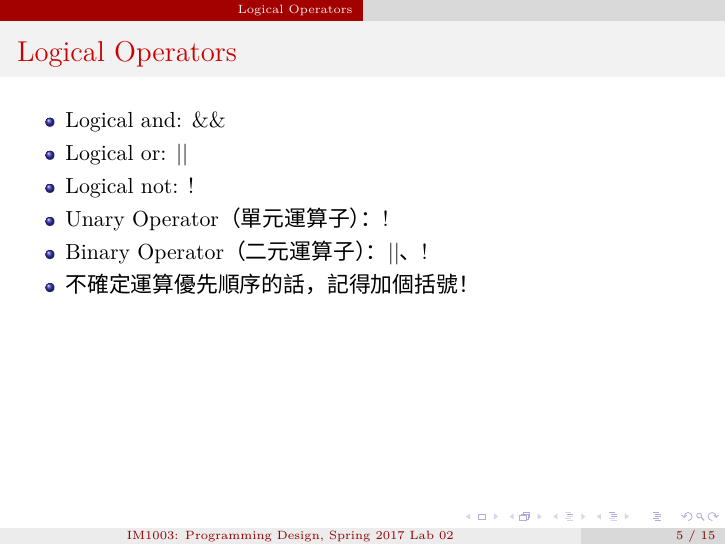
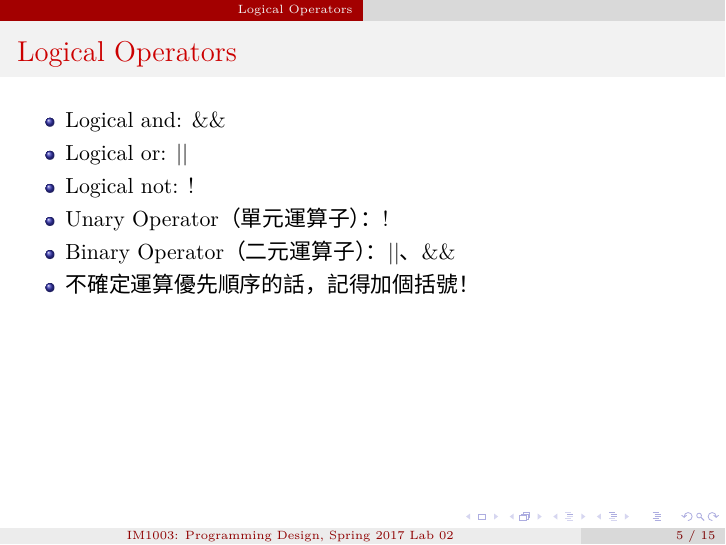
Before and after one commit to ivorydaae/PD17-Lab, LaTeX slides (lab02/slide.tex): page 5 of 15. Compiled offline with XeLaTeX; a missing font is replaced by an installed copy or a similar font.

Commit message:
Lab02 slide: fix typo

```diff
--- a/lab02/slide.tex
+++ b/lab02/slide.tex
@@ -108,7 +108,7 @@
     \item Logical or: ||
     \item Logical not: !
     \item Unary Operator（單元運算子）：!
-    \item Binary Operator（二元運算子）：||、!
+    \item Binary Operator（二元運算子）：||、\&\&
     \item 不確定運算優先順序的話，記得加個括號！
   \end{itemize}
 \end{frame}
```
Also changed, not shown: lab02/slide.pdf.
